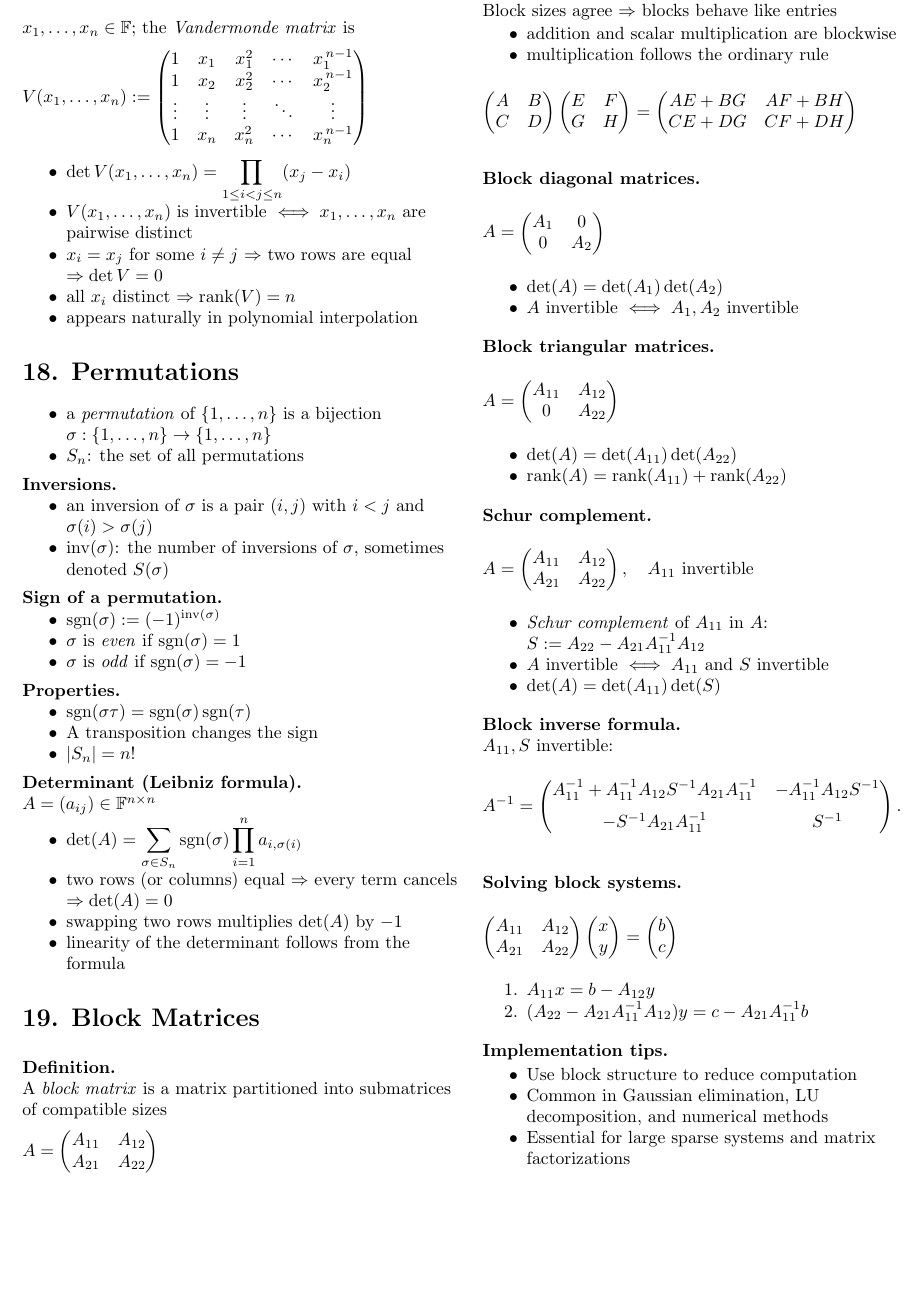
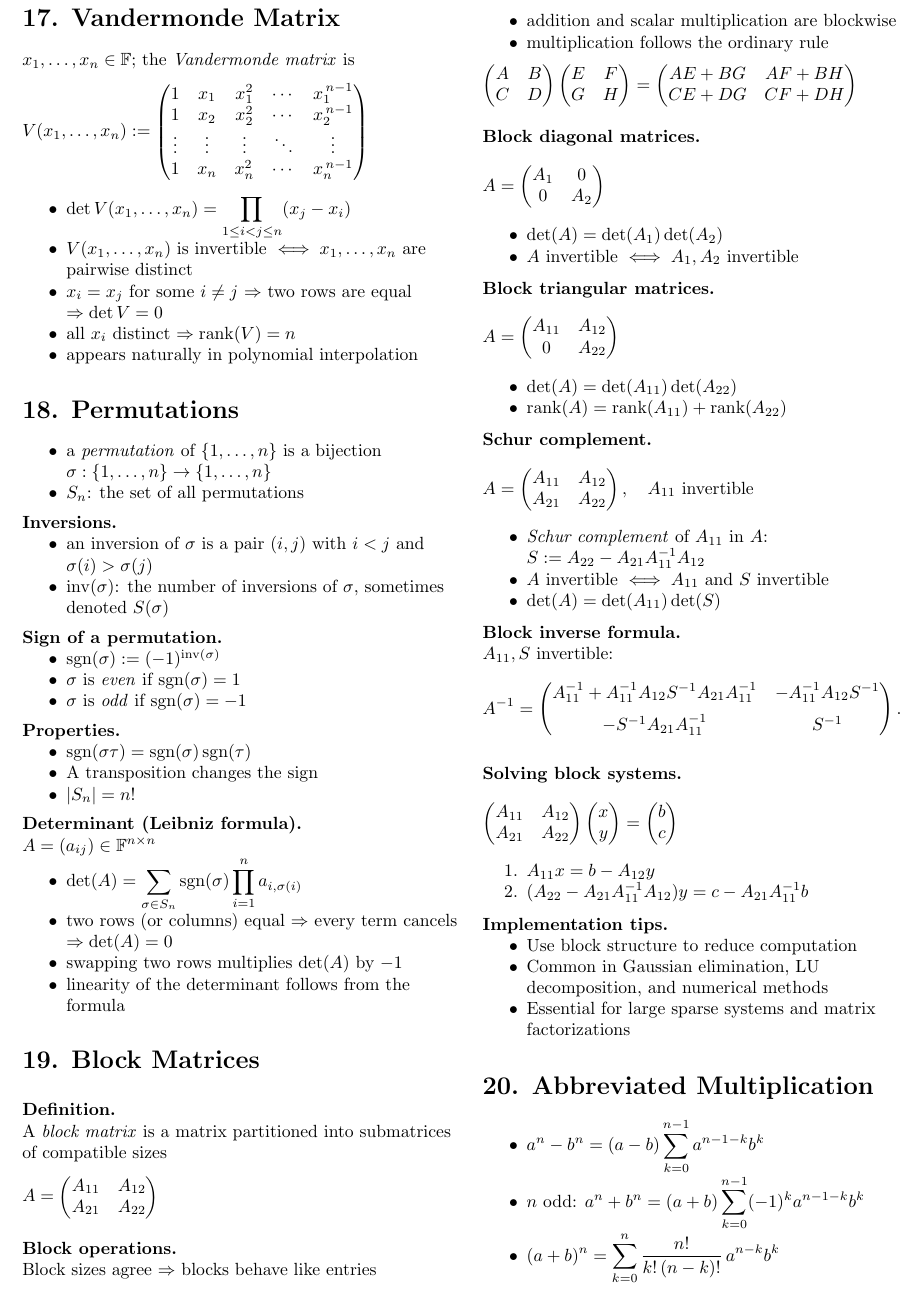
Before and after one commit to itamavig/itamar-university, a LaTeX document (Linear Algebra 1a/cheat-sheet/cheat-sheet.tex): part of page 4 of 4, cut so that both start at the same text, the shorter picture padded with empty space. Compiled offline with pdfLaTeX.

Commit message:
final corrections

```diff
--- a/Linear Algebra 1a/cheat-sheet/cheat-sheet.tex
+++ b/Linear Algebra 1a/cheat-sheet/cheat-sheet.tex
@@ -593,5 +596,12 @@
 \end{itemize}
 
 
+\section*{20. Abbreviated Multiplication}
+\begin{itemize}
+\item $\displaystyle a^n - b^n = (a-b)\sum_{k=0}^{n-1} a^{n-1-k}b^k$
+\item $n$ odd: $\displaystyle a^n + b^n = (a+b)\sum_{k=0}^{n-1} (-1)^k a^{n-1-k}b^k$
+\item $\displaystyle (a+b)^n = \sum_{k=0}^{n} \frac{n!}{k!\,(n-k)!}\, a^{n-k}b^k$
+\end{itemize}
+
 \end{multicols}
 \end{document}
```
Also changed, not shown: Linear Algebra 1a/cheat-sheet/cheat-sheet.pdf, Linear Algebra 1a/cheat-sheet/cheat-sheet.tex (3 more changed lines).
